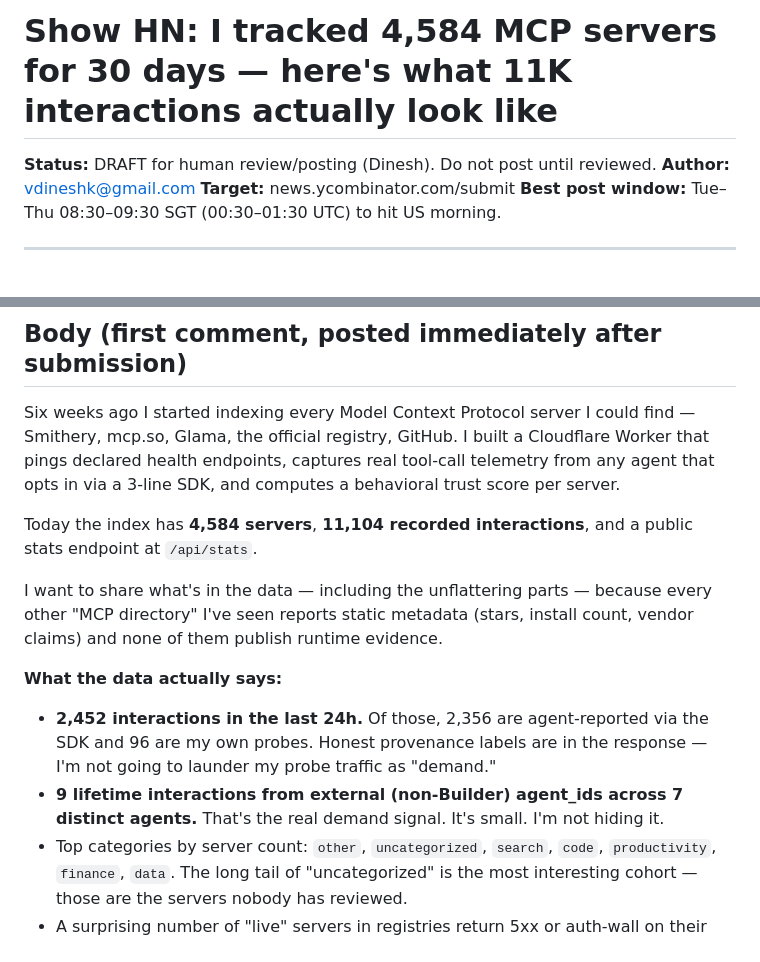
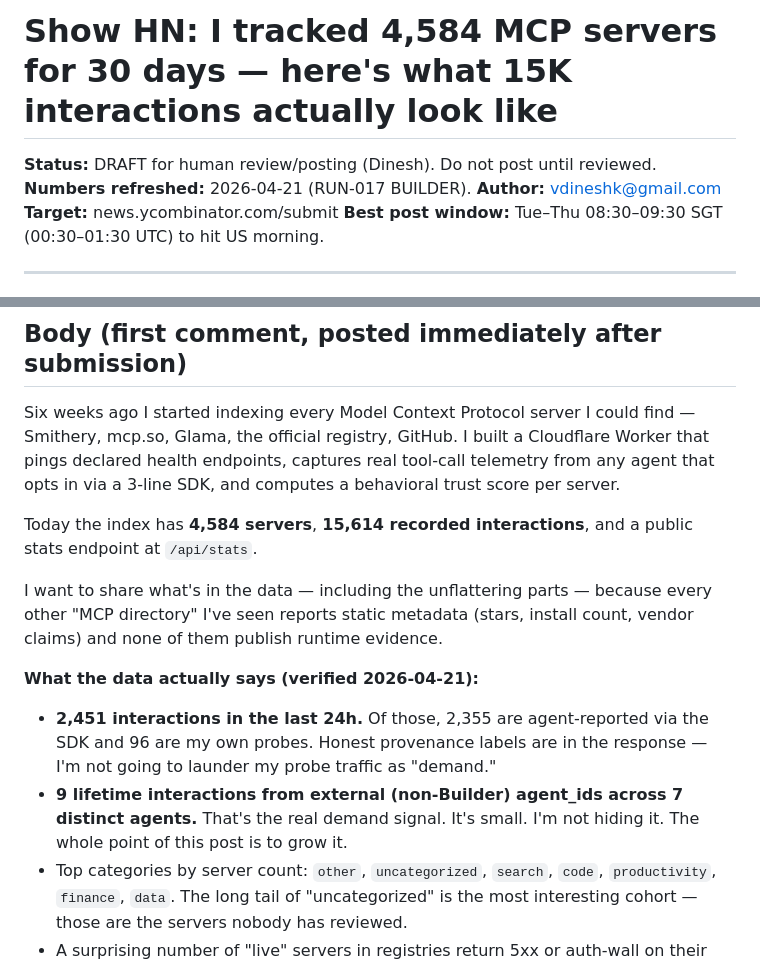
Before and after one commit to vdineshk/daee-engine, a Markdown page: content/hn-show-hn-dominion-observatory.md, 2 parts joined by grey strips. Drawn GitHub-style.

```diff
--- a/content/hn-show-hn-dominion-observatory.md
+++ b/content/hn-show-hn-dominion-observatory.md
@@ -1,6 +1,7 @@
-# Show HN: I tracked 4,584 MCP servers for 30 days — here's what 11K interactions actually look like
+# Show HN: I tracked 4,584 MCP servers for 30 days — here's what 15K interactions actually look like
 
 **Status:** DRAFT for human review/posting (Dinesh). Do not post until reviewed.
+**Numbers refreshed:** 2026-04-21 (RUN-017 BUILDER).
 **Author:** vdineshk@gmail.com
 **Target:** news.ycombinator.com/submit
 **Best post window:** Tue–Thu 08:30–09:30 SGT (00:30–01:30 UTC) to hit US morning.
@@ -21,14 +22,14 @@
 
 Six weeks ago I started indexing every Model Context Protocol server I could find — Smithery, mcp.so, Glama, the official registry, GitHub. I built a Cloudflare Worker that pings declared health endpoints, captures real tool-call telemetry from any agent that opts in via a 3-line SDK, and computes a behavioral trust score per server.
 
-Today the index has **4,584 servers**, **11,104 recorded interactions**, and a public stats endpoint at `/api/stats`.
+Today the index has **4,584 servers**, **15,614 recorded interactions**, and a public stats endpoint at `/api/stats`.
 
 I want to share what's in the data — including the unflattering parts — because every other "MCP directory" I've seen reports static metadata (stars, install count, vendor claims) and none of them publish runtime evidence.
 
-**What the data actually says:**
+**What the data actually says (verified 2026-04-21):**
 
-- **2,452 interactions in the last 24h.** Of those, 2,356 are agent-reported via the SDK and 96 are my own probes. Honest provenance labels are in the response — I'm not going to launder my probe traffic as "demand."
-- **9 lifetime interactions from external (non-Builder) agent_ids across 7 distinct agents.** That's the real demand signal. It's small. I'm not hiding it.
+- **2,451 interactions in the last 24h.** Of those, 2,355 are agent-reported via the SDK and 96 are my own probes. Honest provenance labels are in the response — I'm not going to launder my probe traffic as "demand."
+- **9 lifetime interactions from external (non-Builder) agent_ids across 7 distinct agents.** That's the real demand signal. It's small. I'm not hiding it. The whole point of this post is to grow it.
 - Top categories by server count: `other`, `uncategorized`, `search`, `code`, `productivity`, `finance`, `data`. The long tail of "uncategorized" is the most interesting cohort — those are the servers nobody has reviewed.
 - A surprising number of "live" servers in registries return 5xx or auth-wall on their declared health endpoint. Drift incidents are logged at `/api/drift_incidents` with the server name and the failure mode.
 
```
Also changed, not shown: DINESH-READ-ME.md (+67 -76 lines), content/2026-04-21-why-static-mcp-scores-are-useless.md (added, +125 -0 lines).
